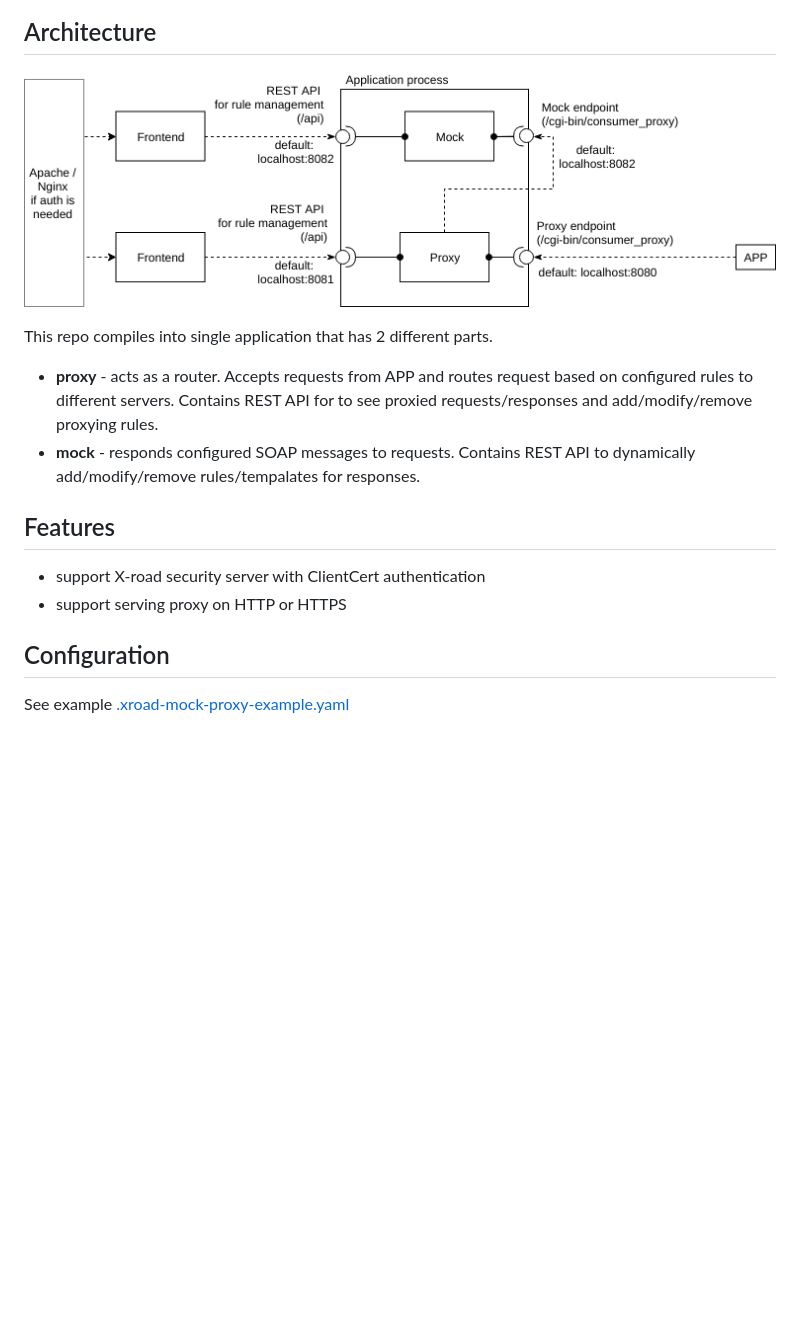
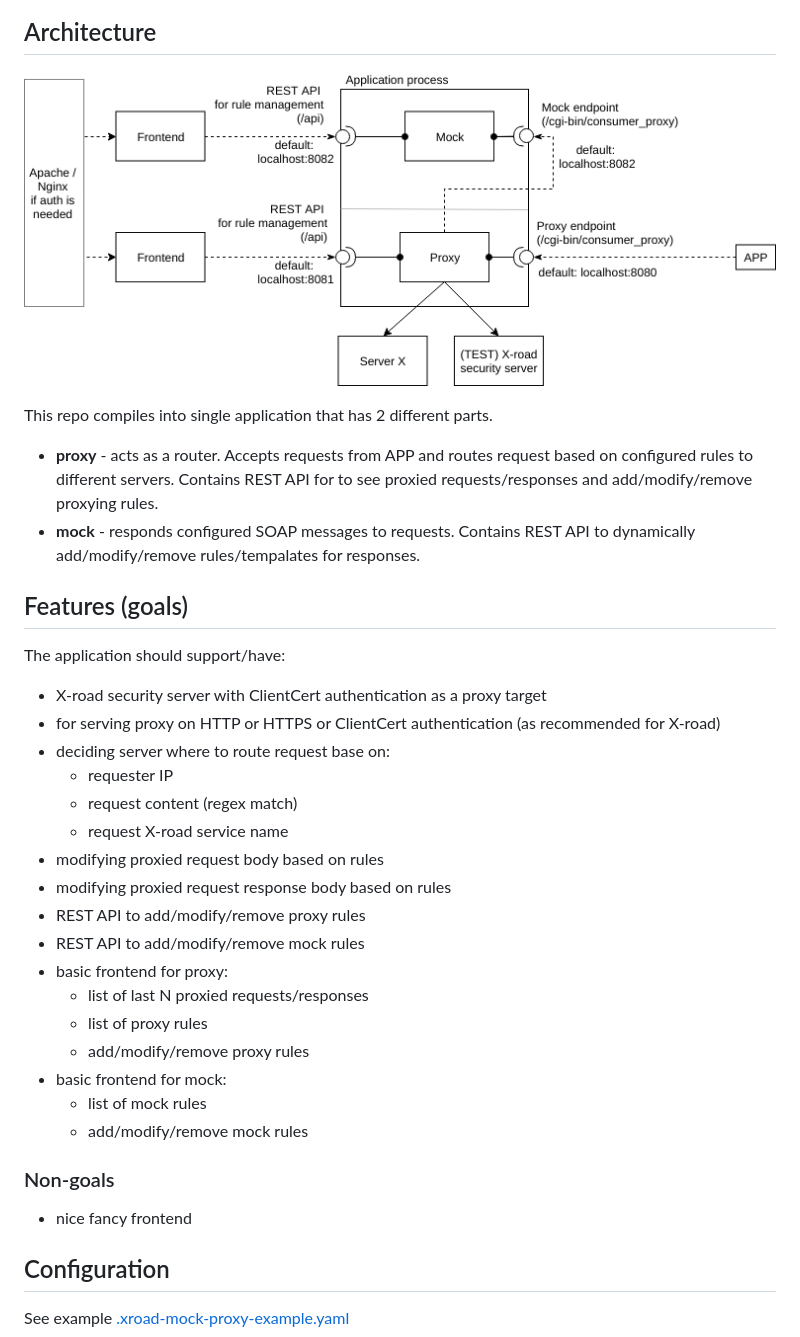
Before and after one commit to aldas/xroad-mock-proxy, a Markdown page: README.md, the part around the change. Drawn GitHub-style; pictures changed too: docs/image/achitecture.png; blank space fills up the shorter version.

Commit message:
update readme with goals

```diff
--- a/README.md
+++ b/README.md
@@ -31,10 +31,31 @@ This repo compiles into single application that has 2 different parts.
 add/modify/remove proxying rules.
 * **mock** - responds configured SOAP messages to requests. Contains REST API to dynamically add/modify/remove rules/tempalates for responses.
 
-## Features
+## Features (goals)
 
-* support X-road security server with ClientCert authentication
-* support serving proxy on HTTP or HTTPS
+The application should support/have:
+* X-road security server with ClientCert authentication as a proxy target
+* for serving proxy on HTTP or HTTPS or ClientCert authentication (as recommended for X-road)
+* deciding server where to route request base on:
+    * requester IP
+    * request content (regex match)
+    * request X-road service name
+* modifying proxied request body based on rules
+* modifying proxied request response body based on rules
+* REST API to add/modify/remove proxy rules
+* REST API to add/modify/remove mock rules
+* basic frontend for proxy:
+    * list of last N proxied requests/responses
+    * list of proxy rules
+    * add/modify/remove proxy rules
+* basic frontend for mock:
+    * list of mock rules
+    * add/modify/remove mock rules
+
+### Non-goals
+
+* nice fancy frontend
+
 
 ## Configuration
 
```
